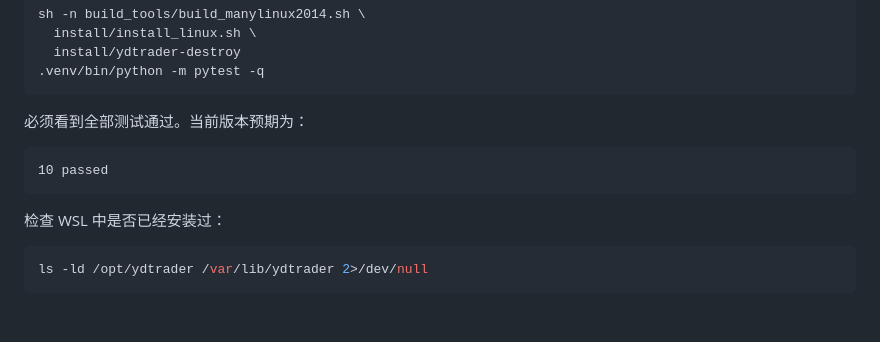
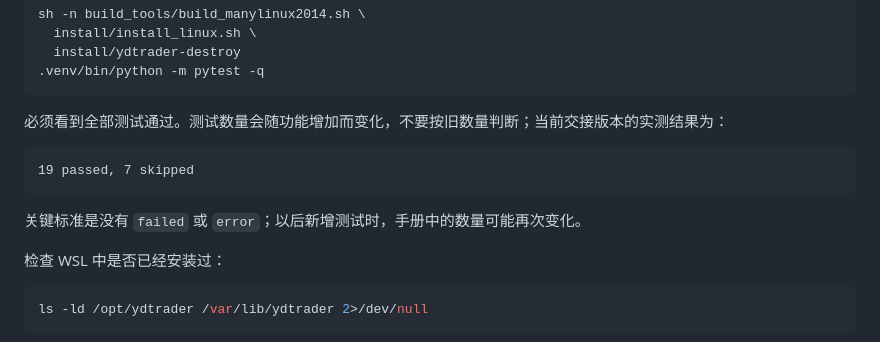
Before and after one commit to 031asa/high-concurrency, a Markdown page: README_本机激活与完整运行.md, the part around the change. Drawn GitHub-style; blank space fills up the shorter version.

Commit message:
docs: refresh current regression test expectation

````diff
--- a/README_本机激活与完整运行.md
+++ b/README_本机激活与完整运行.md
@@ -58,11 +58,13 @@ sh -n build_tools/build_manylinux2014.sh \
 .venv/bin/python -m pytest -q
 ```
 
-必须看到全部测试通过。当前版本预期为：
+必须看到全部测试通过。测试数量会随功能增加而变化，不要按旧数量判断；当前交接版本的实测结果为：
 
 ```text
-10 passed
+19 passed, 7 skipped
 ```
+
+关键标准是没有 `failed` 或 `error`；以后新增测试时，手册中的数量可能再次变化。
 
 检查 WSL 中是否已经安装过：
 
````
